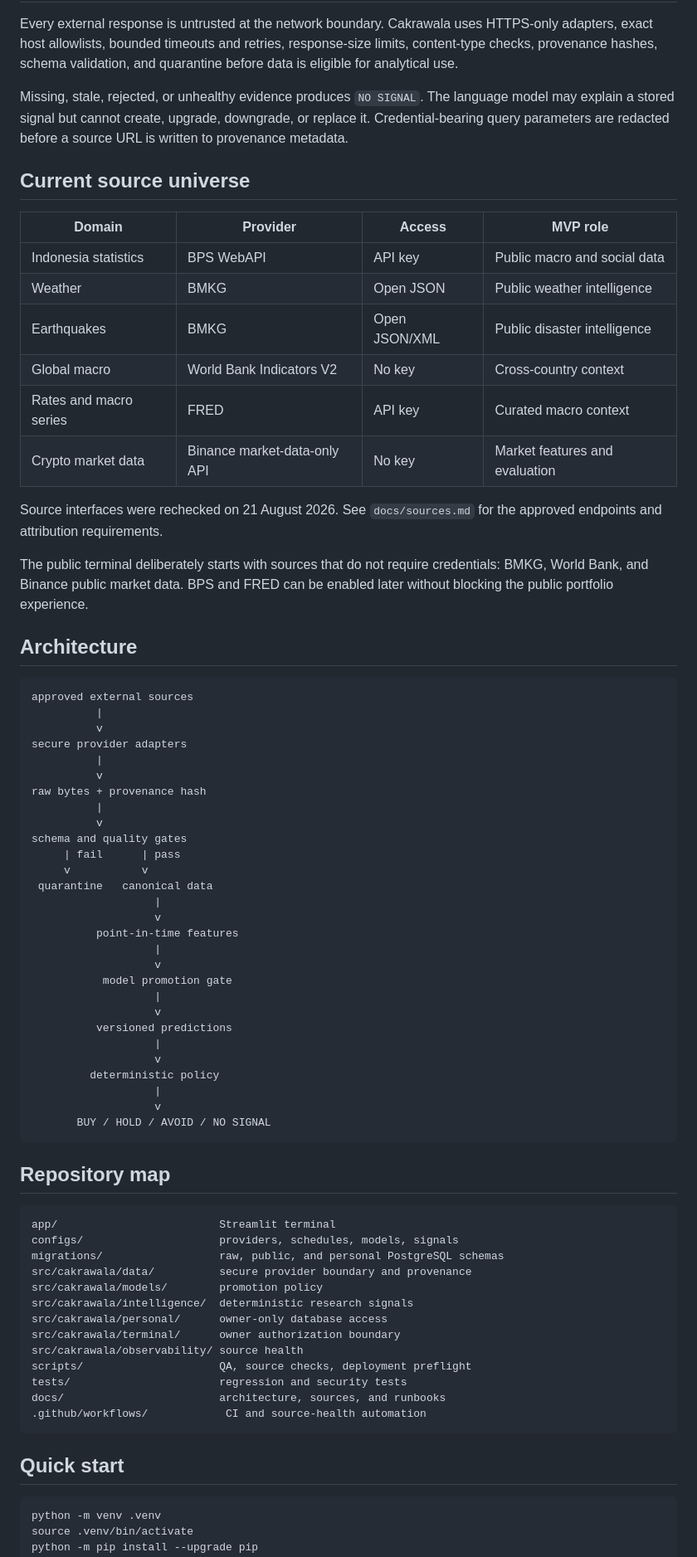
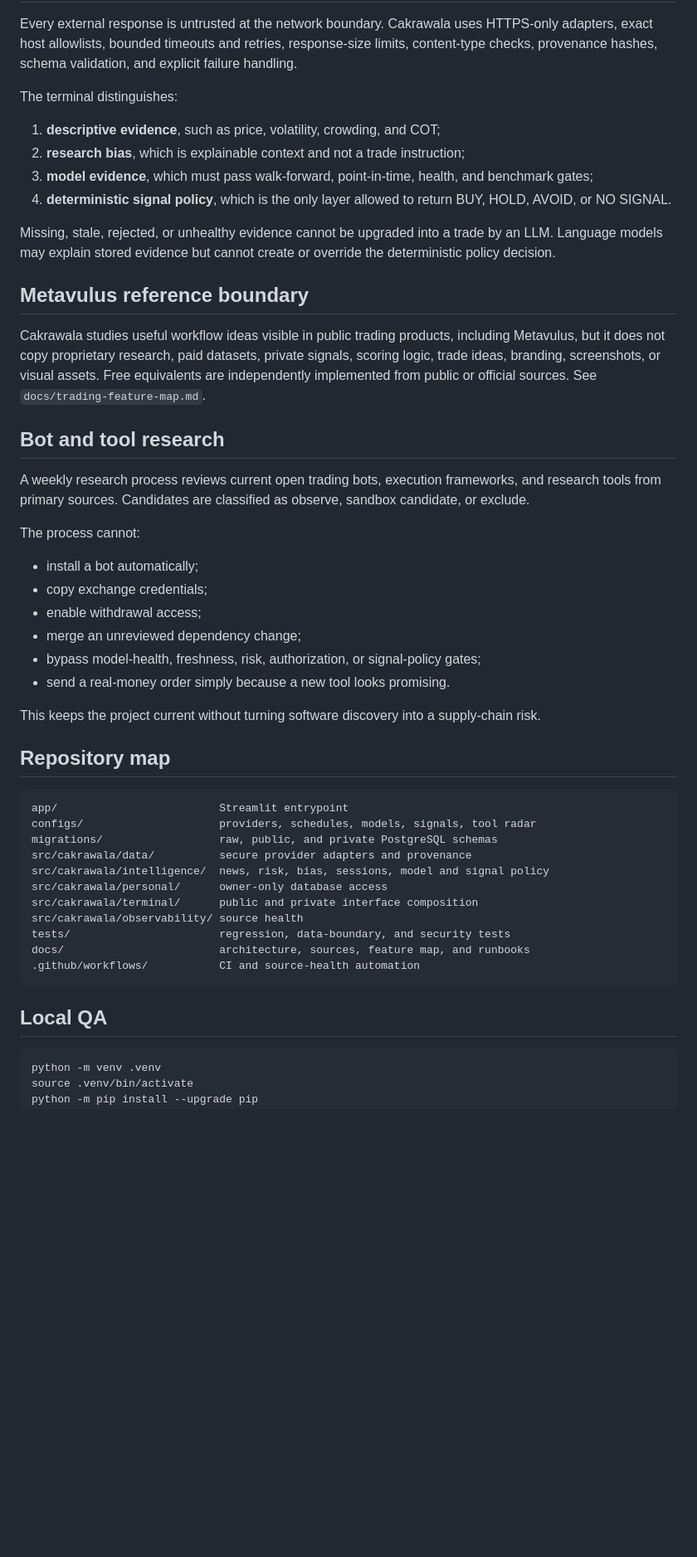
Before and after one commit to Fadhilstat/Cakrawala, a Markdown page: README.md, the part around one of its changes. Shown at 83% size. Drawn GitHub-style; blank space fills up the shorter version.

Commit message:
Document full free trading research workflow

````diff
--- a/README.md
+++ b/README.md
@@ -39,82 +72,59 @@ cannot become a recommendation unless the model and signal policy have passed th
 
 Every external response is untrusted at the network boundary. Cakrawala uses HTTPS-only adapters,
 exact host allowlists, bounded timeouts and retries, response-size limits, content-type checks,
-provenance hashes, schema validation, and quarantine before data is eligible for analytical use.
+provenance hashes, schema validation, and explicit failure handling.
 
-Missing, stale, rejected, or unhealthy evidence produces `NO SIGNAL`. The language model may explain
-a stored signal but cannot create, upgrade, downgrade, or replace it. Credential-bearing query
-parameters are redacted before a source URL is written to provenance metadata.
+The terminal distinguishes:
 
-## Current source universe
+1. **descriptive evidence**, such as price, volatility, crowding, and COT;
+2. **research bias**, which is explainable context and not a trade instruction;
+3. **model evidence**, which must pass walk-forward, point-in-time, health, and benchmark gates;
+4. **deterministic signal policy**, which is the only layer allowed to return BUY, HOLD, AVOID, or
+   NO SIGNAL.
 
-| Domain | Provider | Access | MVP role |
-| --- | --- | --- | --- |
-| Indonesia statistics | BPS WebAPI | API key | Public macro and social data |
-| Weather | BMKG | Open JSON | Public weather intelligence |
-| Earthquakes | BMKG | Open JSON/XML | Public disaster intelligence |
-| Global macro | World Bank Indicators V2 | No key | Cross-country context |
-| Rates and macro series | FRED | API key | Curated macro context |
-| Crypto market data | Binance market-data-only API | No key | Market features and evaluation |
+Missing, stale, rejected, or unhealthy evidence cannot be upgraded into a trade by an LLM. Language
+models may explain stored evidence but cannot create or override the deterministic policy decision.
 
-Source interfaces were rechecked on 21 August 2026. See `docs/sources.md` for the approved endpoints
-and attribution requirements.
+## Metavulus reference boundary
 
-The public terminal deliberately starts with sources that do not require credentials: BMKG,
-World Bank, and Binance public market data. BPS and FRED can be enabled later without blocking the
-public portfolio experience.
+Cakrawala studies useful workflow ideas visible in public trading products, including Metavulus, but
+it does not copy proprietary research, paid datasets, private signals, scoring logic, trade ideas,
+branding, screenshots, or visual assets. Free equivalents are independently implemented from public
+or official sources. See `docs/trading-feature-map.md`.
 
-## Architecture
+## Bot and tool research
 
-```text
-approved external sources
-          |
-          v
-secure provider adapters
-          |
-          v
-raw bytes + provenance hash
-          |
-          v
-schema and quality gates
-     | fail      | pass
-     v           v
- quarantine   canonical data
-                   |
-                   v
-          point-in-time features
-                   |
-                   v
-           model promotion gate
-                   |
-                   v
-          versioned predictions
-                   |
-                   v
-         deterministic policy
-                   |
-                   v
-       BUY / HOLD / AVOID / NO SIGNAL
-```
+A weekly research process reviews current open trading bots, execution frameworks, and research
+tools from primary sources. Candidates are classified as observe, sandbox candidate, or exclude.
+
+The process cannot:
+
+- install a bot automatically;
+- copy exchange credentials;
+- enable withdrawal access;
+- merge an unreviewed dependency change;
+- bypass model-health, freshness, risk, authorization, or signal-policy gates;
+- send a real-money order simply because a new tool looks promising.
+
+This keeps the project current without turning software discovery into a supply-chain risk.
 
 ## Repository map
 
 ```text
-app/                         Streamlit terminal
-configs/                     providers, schedules, models, signals
-migrations/                  raw, public, and personal PostgreSQL schemas
-src/cakrawala/data/          secure provider boundary and provenance
-src/cakrawala/models/        promotion policy
-src/cakrawala/intelligence/  deterministic research signals
+app/                         Streamlit entrypoint
+configs/                     providers, schedules, models, signals, tool radar
+migrations/                  raw, public, and private PostgreSQL schemas
+src/cakrawala/data/          secure provider adapters and provenance
+src/cakrawala/intelligence/  news, risk, bias, sessions, model and signal policy
 src/cakrawala/personal/      owner-only database access
-src/cakrawala/terminal/      owner authorization boundary
+src/cakrawala/terminal/      public and private interface composition
 src/cakrawala/observability/ source health
-scripts/                     QA, source checks, deployment preflight
-tests/                       regression and security tests
-docs/                        architecture, sources, and runbooks
-.github/workflows/            CI and source-health automation
+tests/                       regression, data-boundary, and security tests
+docs/                        architecture, sources, feature map, and runbooks
+.github/workflows/           CI and source-health automation
 ```
 
-## Quick start
+## Local QA
 
 ```bash
 python -m venv .venv
````
Also changed, not shown: other parts of README.md (+81 -51 lines).
